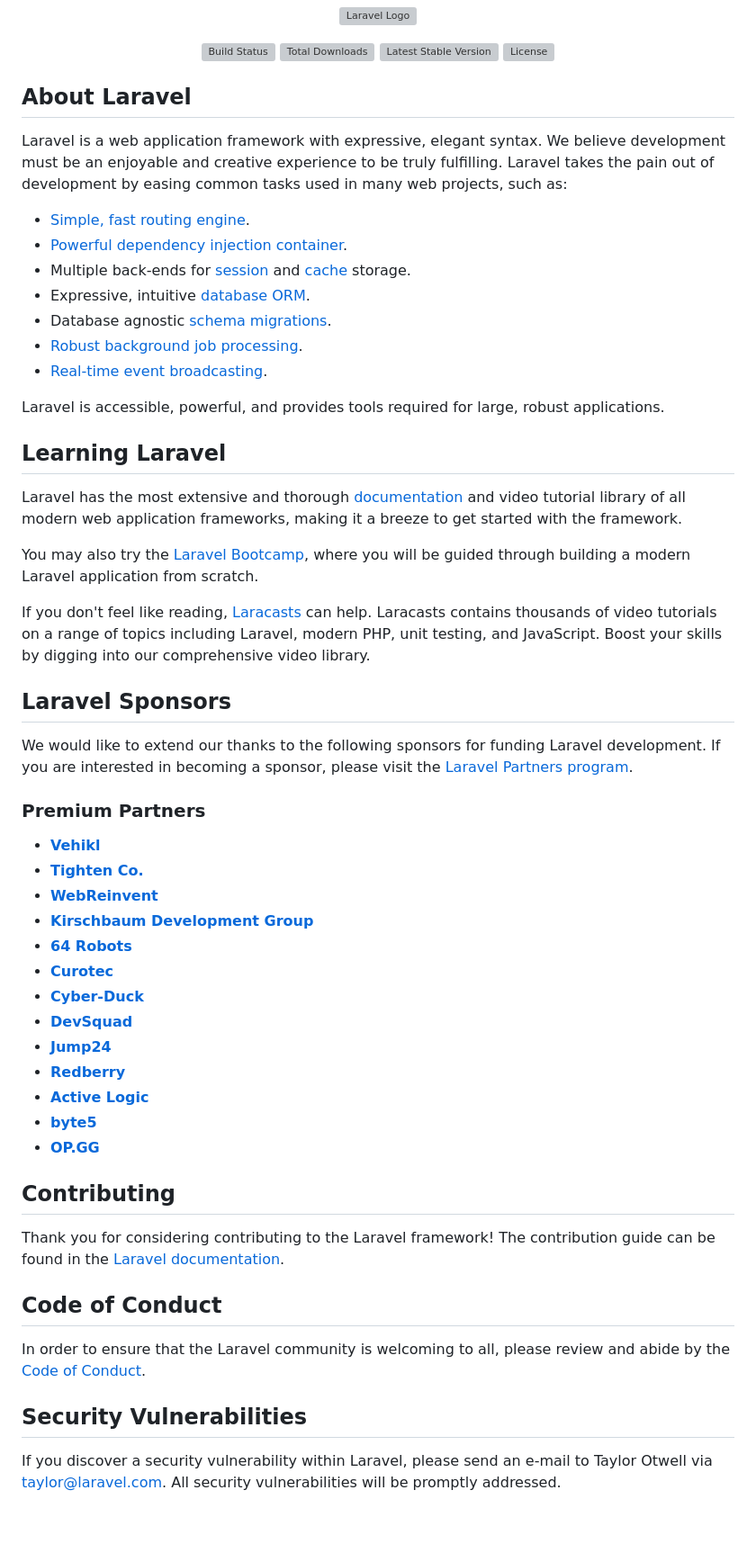
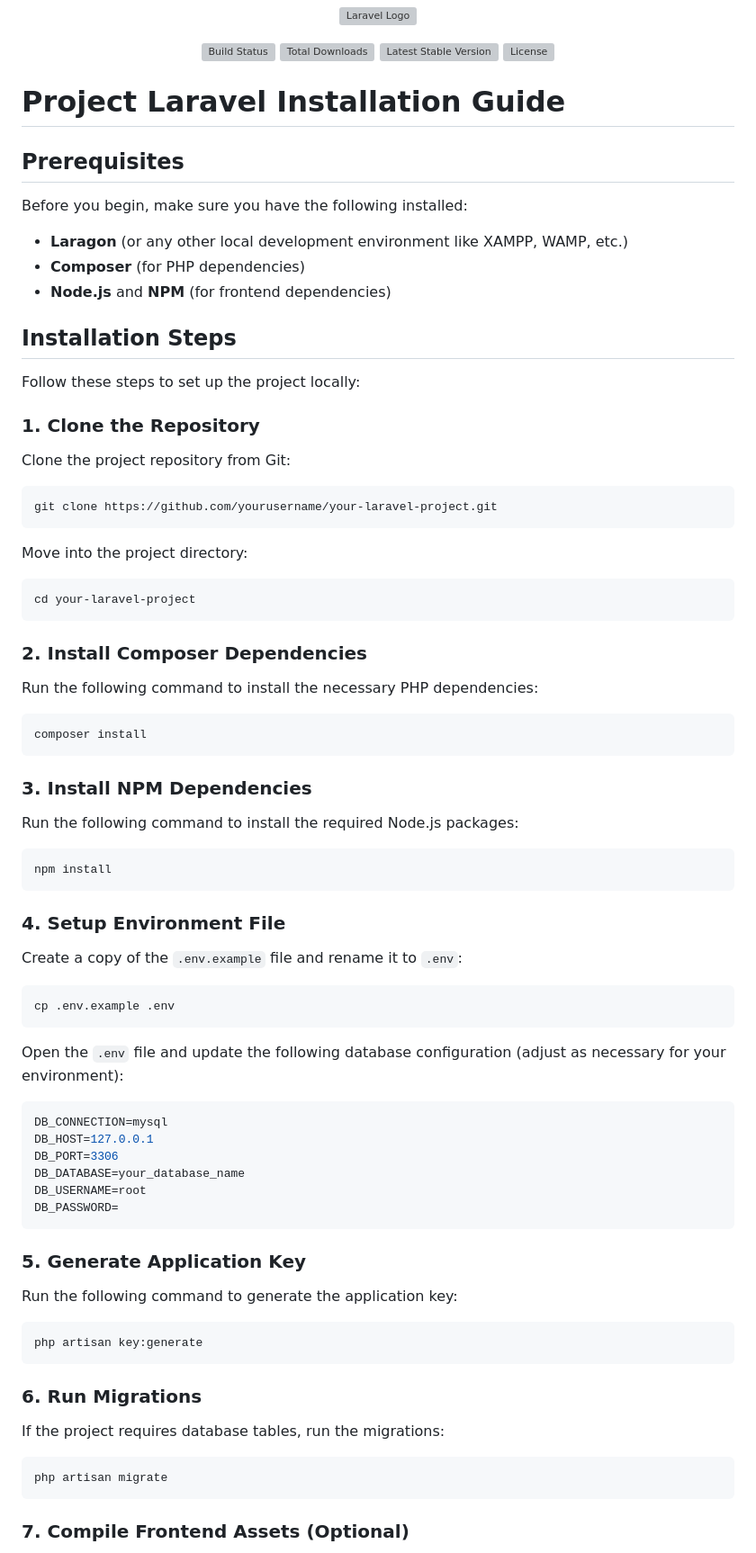
Before and after one commit to Prinsip-Bahasa-Pemrograman-Kel-3/Backend-SiDanus, a Markdown page: README.md, the part around one of its changes. Shown at 90% size. Drawn GitHub-style; blank space fills up the shorter version; grey boxes are pictures that could not be loaded.

Commit message:
refactoring readme.md

````diff
--- a/README.md
+++ b/README.md
@@ -7,56 +7,76 @@
 <a href="https://packagist.org/packages/laravel/framework"><img src="https://img.shields.io/packagist/l/laravel/framework" alt="License"></a>
 </p>
 
-## About Laravel
+# Project Laravel Installation Guide
 
-Laravel is a web application framework with expressive, elegant syntax. We believe development must be an enjoyable and creative experience to be truly fulfilling. Laravel takes the pain out of development by easing common tasks used in many web projects, such as:
+## Prerequisites
 
-- [Simple, fast routing engine](https://laravel.com/docs/routing).
-- [Powerful dependency injection container](https://laravel.com/docs/container).
-- Multiple back-ends for [session](https://laravel.com/docs/session) and [cache](https://laravel.com/docs/cache) storage.
-- Expressive, intuitive [database ORM](https://laravel.com/docs/eloquent).
-- Database agnostic [schema migrations](https://laravel.com/docs/migrations).
-- [Robust background job processing](https://laravel.com/docs/queues).
-- [Real-time event broadcasting](https://laravel.com/docs/broadcasting).
+Before you begin, make sure you have the following installed:
 
-Laravel is accessible, powerful, and provides tools required for large, robust applications.
+- **Laragon** (or any other local development environment like XAMPP, WAMP, etc.)
+- **Composer** (for PHP dependencies)
+- **Node.js** and **NPM** (for frontend dependencies)
 
-## Learning Laravel
+## Installation Steps
 
-Laravel has the most extensive and thorough [documentation](https://laravel.com/docs) and video tutorial library of all modern web application frameworks, making it a breeze to get started with the framework.
+Follow these steps to set up the project locally:
 
-You may also try the [Laravel Bootcamp](https://bootcamp.laravel.com), where you will be guided through building a modern Laravel application from scratch.
+### 1. Clone the Repository
 
-If you don't feel like reading, [Laracasts](https://laracasts.com) can help. Laracasts contains thousands of video tutorials on a range of topics including Laravel, modern PHP, unit testing, and JavaScript. Boost your skills by digging into our comprehensive video library.
+Clone the project repository from Git:
+```bash
+git clone https://github.com/yourusername/your-laravel-project.git
+```
 
-## Laravel Sponsors
+Move into the project directory:
+```bash
+cd your-laravel-project
+```
 
-We would like to extend our thanks to the following sponsors for funding Laravel development. If you are interested in becoming a sponsor, please visit the [Laravel Partners program](https://partners.laravel.com).
+### 2. Install Composer Dependencies
 
-### Premium Partners
+Run the following command to install the necessary PHP dependencies:
+```bash
+composer install
+```
 
-- **[Vehikl](https://vehikl.com/)**
-- **[Tighten Co.](https://tighten.co)**
-- **[WebReinvent](https://webreinvent.com/)**
-- **[Kirschbaum Development Group](https://kirschbaumdevelopment.com)**
-- **[64 Robots](https://64robots.com)**
-- **[Curotec](https://www.curotec.com/services/technologies/laravel/)**
-- **[Cyber-Duck](https://cyber-duck.co.uk)**
-- **[DevSquad](https://devsquad.com/hire-laravel-developers)**
-- **[Jump24](https://jump24.co.uk)**
-- **[Redberry](https://redberry.international/laravel/)**
-- **[Active Logic](https://activelogic.com)**
-- **[byte5](https://byte5.de)**
-- **[OP.GG](https://op.gg)**
+### 3. Install NPM Dependencies
 
-## Contributing
+Run the following command to install the required Node.js packages:
+```bash
+npm install
+```
 
-Thank you for considering contributing to the Laravel framework! The contribution guide can be found in the [Laravel documentation](https://laravel.com/docs/contributions).
+### 4. Setup Environment File
 
-## Code of Conduct
+Create a copy of the `.env.example` file and rename it to `.env`:
+```bash
+cp .env.example .env
+```
 
-In order to ensure that the Laravel community is welcoming to all, please review and abide by the [Code of Conduct](https://laravel.com/docs/contributions#code-of-conduct).
+Open the `.env` file and update the following database configuration (adjust as necessary for your environment):
+```env
+DB_CONNECTION=mysql
+DB_HOST=127.0.0.1
+DB_PORT=3306
+DB_DATABASE=your_database_name
+DB_USERNAME=root
+DB_PASSWORD=
+```
 
-## Security Vulnerabilities
+### 5. Generate Application Key
 
-If you discover a security vulnerability within Laravel, please send an e-mail to Taylor Otwell via [taylor@laravel.com](mailto:taylor@laravel.com). All security vulnerabilities will be promptly addressed.
+Run the following command to generate the application key:
+```bash
+php artisan key:generate
+```
+
+### 6. Run Migrations
+
+If the project requires database tables, run the migrations:
+```bash
+php artisan migrate
+```
+
+### 7. Compile Frontend Assets (Optional)
+
````
Also changed, not shown: other parts of README.md (+29 -1 lines).
